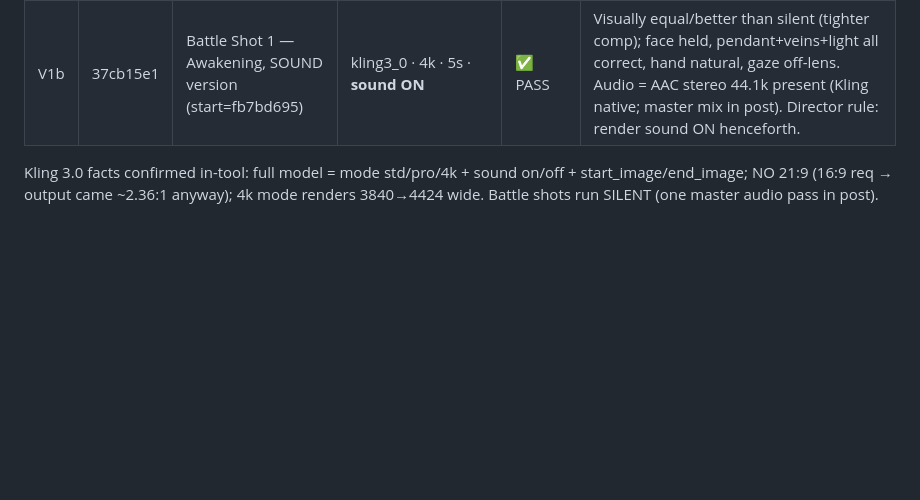
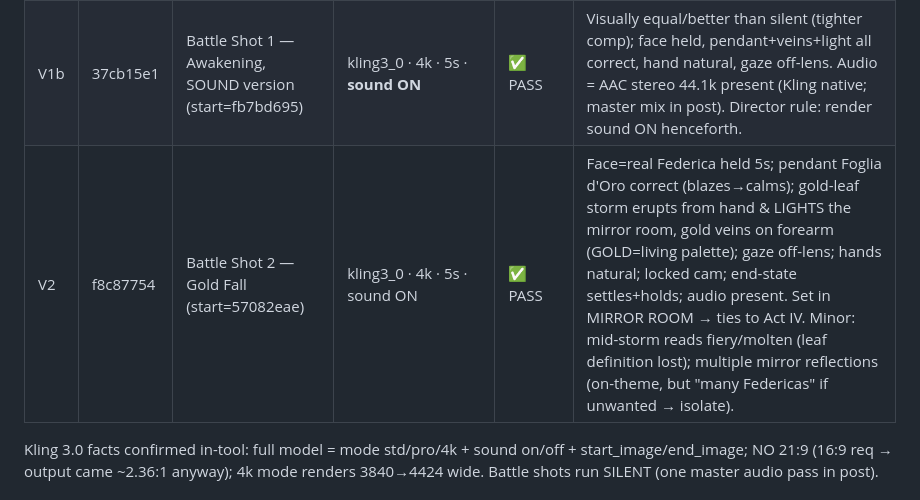
Before and after one commit to HusamAri/Artifact-Reports, a Markdown page: docs/espera-forp/QA_LOG.md, the part around the change. GitHub-like rendering; blank space fills up the shorter version.

Commit message:
QA: log Battle Shot 2 (Gold Fall) Kling 3.0 4K pass
Co-Authored-By: Claude Opus 4.8 <noreply@anthropic.com>
Claude-Session: https://claude.ai/code/session_01LX98crBcuwc8Mrjn5TWBPL

```diff
--- a/docs/espera-forp/QA_LOG.md
+++ b/docs/espera-forp/QA_LOG.md
@@ -65,6 +65,7 @@ Technique win: bake VFX into still + "effect lights its surroundings" + short ne
 |---|--------|------|-----------|---------|------------------------|
 | V1 | 99f055ad | Battle Shot 1 — Awakening / Gilded Veins (start=fb7bd695) | kling3_0 · 4k · 5s · silent · 16:9→4424×1872 (~2.36:1) | ✅ PASS | Face=real Federica, held 5s no morph; pendant Foglia d'Oro correct; gold veins pulse+spread & LIGHT the scene (film-real, not neon/CG); gaze off-lens; hand fingers natural no morph; one slow push-in. Minor: pendant emits a strong horizontal gold flare-streak mid/late (anamorphic-ish, on-brand warm gold) — taste call, not a defect. |
 | V1b | 37cb15e1 | Battle Shot 1 — Awakening, SOUND version (start=fb7bd695) | kling3_0 · 4k · 5s · **sound ON** | ✅ PASS | Visually equal/better than silent (tighter comp); face held, pendant+veins+light all correct, hand natural, gaze off-lens. Audio = AAC stereo 44.1k present (Kling native; master mix in post). Director rule: render sound ON henceforth. |
+| V2 | f8c87754 | Battle Shot 2 — Gold Fall (start=57082eae) | kling3_0 · 4k · 5s · sound ON | ✅ PASS | Face=real Federica held 5s; pendant Foglia d'Oro correct (blazes→calms); gold-leaf storm erupts from hand & LIGHTS the mirror room, gold veins on forearm (GOLD=living palette); gaze off-lens; hands natural; locked cam; end-state settles+holds; audio present. Set in MIRROR ROOM → ties to Act IV. Minor: mid-storm reads fiery/molten (leaf definition lost); multiple mirror reflections (on-theme, but "many Federicas" if unwanted → isolate). |
 Kling 3.0 facts confirmed in-tool: full model = mode std/pro/4k + sound on/off + start_image/end_image; NO 21:9 (16:9 req → output came ~2.36:1 anyway); 4k mode renders 3840→4424 wide. Battle shots run SILENT (one master audio pass in post).
 
 ## ACT V DEATH-BEAT KEYFRAMES NEEDED (screenplay-locked, see Playbook CANON — DOUBLE DEATH)
```
